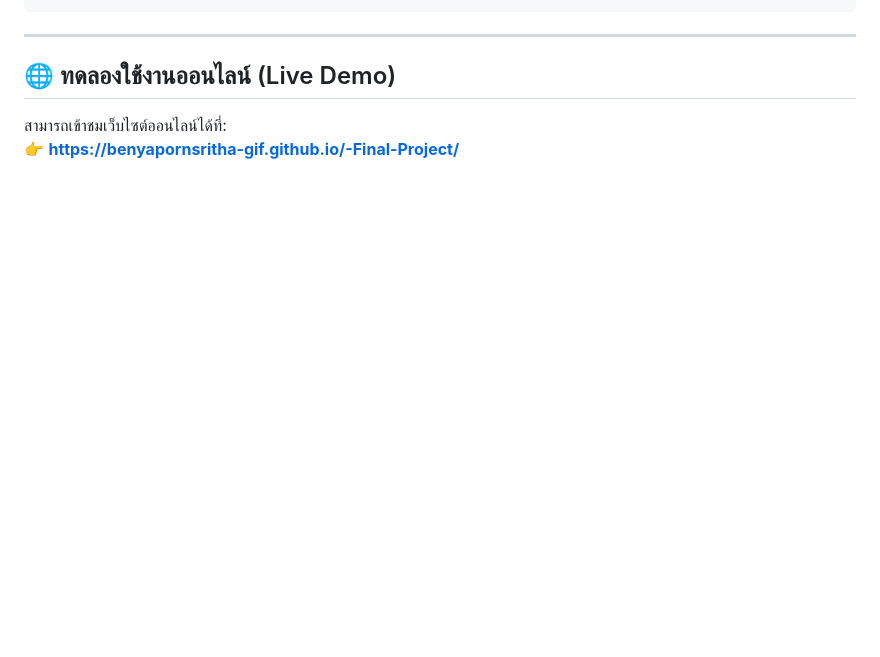
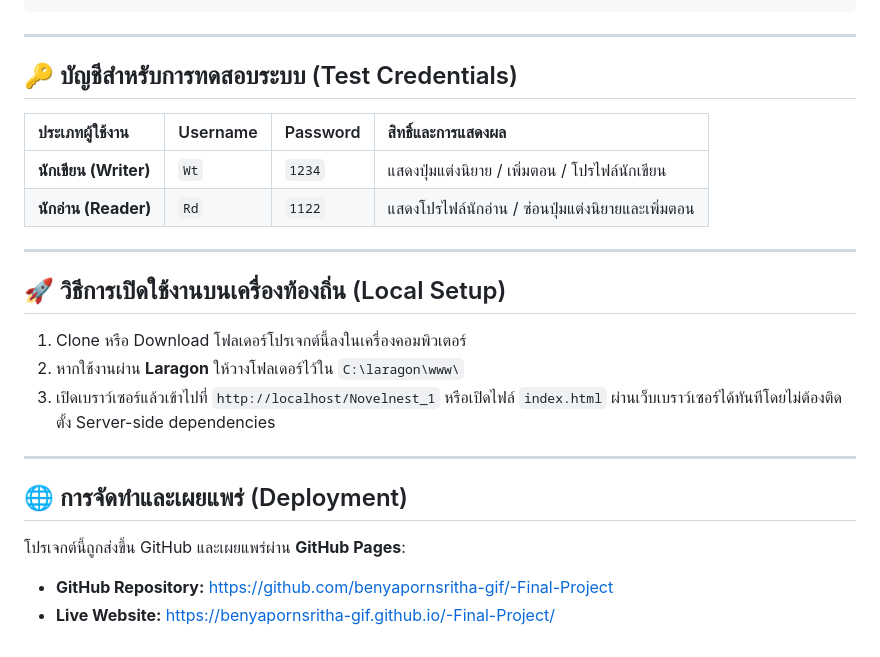
Before and after one commit to benyapornsritha-gif/-Final-Project, a Markdown page: README.md, the part around one of its changes. Rendered like a GitHub page; blank space fills up the shorter version.

```diff
--- a/README.md
+++ b/README.md
@@ -75,7 +61,25 @@ Novelnest_1/
 
 ---
 
-## 🌐 ทดลองใช้งานออนไลน์ (Live Demo)
+## 🔑 บัญชีสำหรับการทดสอบระบบ (Test Credentials)
 
-สามารถเข้าชมเว็บไซต์ออนไลน์ได้ที่:
-👉 **[https://benyapornsritha-gif.github.io/-Final-Project/](https://benyapornsritha-gif.github.io/-Final-Project/)**
+| ประเภทผู้ใช้งาน | Username | Password | สิทธิ์และการแสดงผล |
+| :--- | :--- | :--- | :--- |
+| **นักเขียน (Writer)** | `Wt` | `1234` | แสดงปุ่มแต่งนิยาย / เพิ่มตอน / โปรไฟล์นักเขียน |
+| **นักอ่าน (Reader)** | `Rd` | `1122` | แสดงโปรไฟล์นักอ่าน / ซ่อนปุ่มแต่งนิยายและเพิ่มตอน |
+
+---
+
+## 🚀 วิธีการเปิดใช้งานบนเครื่องท้องถิ่น (Local Setup)
+
+1. Clone หรือ Download โฟลเดอร์โปรเจกต์นี้ลงในเครื่องคอมพิวเตอร์
+2. หากใช้งานผ่าน **Laragon** ให้วางโฟลเดอร์ไว้ใน `C:\laragon\www\`
+3. เปิดเบราว์เซอร์แล้วเข้าไปที่ `http://localhost/Novelnest_1` หรือเปิดไฟล์ `index.html` ผ่านเว็บเบราว์เซอร์ได้ทันทีโดยไม่ต้องติดตั้ง Server-side dependencies
+
+---
+
+## 🌐 การจัดทำและเผยแพร่ (Deployment)
+
+โปรเจกต์นี้ถูกส่งขึ้น GitHub และเผยแพร่ผ่าน **GitHub Pages**:
+* **GitHub Repository:** [https://github.com/benyapornsritha-gif/-Final-Project](https://github.com/benyapornsritha-gif/-Final-Project)
+* **Live Website:** [https://benyapornsritha-gif.github.io/-Final-Project/](https://benyapornsritha-gif.github.io/-Final-Project/)
```
Also changed, not shown: other parts of README.md (+38 -52 lines).
